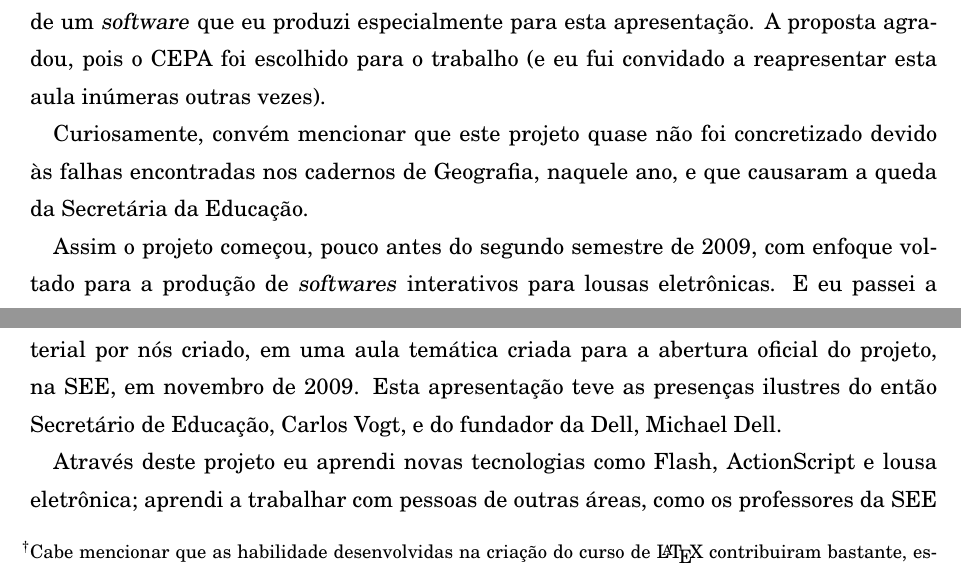
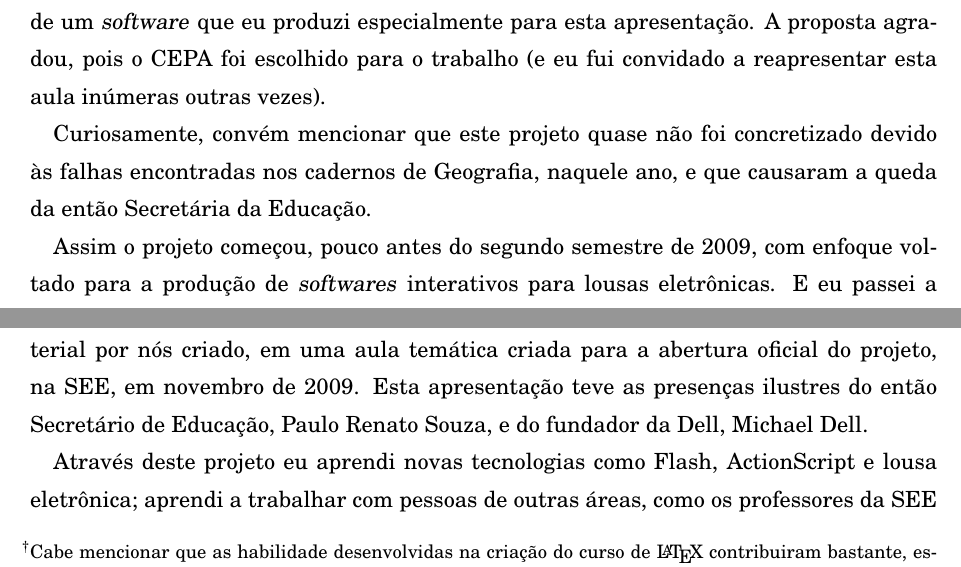
Before and after one commit to irpagnossin/memorial, a LaTeX book (memorial.tex, which reads formacao-profissional.tex): two parts of page 19 of 41, joined at a grey line, cut so that both start at the same text. The pictures show the PDF file memorial.pdf that the author committed with the source; the source files are stored in an older character set and shown here as Unicode.

Commit message:
Inseri no texto as alterações e correções que eu mesmo havia apontado na versão impressa (anterior ao concurso IFUSP 19/2011).

```diff
--- a/formacao-profissional.tex
+++ b/formacao-profissional.tex
@@ -83,15 +83,15 @@ Este curso foi uma das minhas mais significativas produções no CEPA e ele cont
 \subsection{O projeto Aulas Interativas}
 \label{sec:aulas-interativas}
 
-Ainda no primeiro semestre de 2009, o CEPA foi procurado pela \profa\ Maria Alice Pereira, então Assessora de Tecnologia Educacional da Secretaria de Estado da Educação (SEE), para um projeto em parceria com a Dell Computadores do Brasil. A proposta era instalar uma lousa eletrônica em cada uma das 26 escolas públicas da região de Hortolândia, interior de São Paulo, e caberia ao CEPA produzir os conteúdos interativos para as lousas, para as disciplinas de Língua Portuguesa e Matemática da 6\textordfeminine\ série do Ensino Fundamental e do 1\textordmasculine\ ano do Ensino Médio.
+Ainda no primeiro semestre de 2009, o CEPA foi procurado pela \profa\ Maria Alice Carraturi Pereira, então Assessora de Tecnologia Educacional da Secretaria de Estado da Educação (SEE), para um projeto em parceria com a Dell Computadores do Brasil. A proposta era instalar uma lousa eletrônica em cada uma das 26 escolas públicas da região de Hortolândia, interior de São Paulo, e caberia ao CEPA produzir os conteúdos interativos para as lousas, para as disciplinas de Língua Portuguesa e Matemática da 6\textordfeminine\ série do Ensino Fundamental e do 1\textordmasculine\ ano do Ensino Médio.
 
 Na verdade, o CEPA fora convidado a apresentar uma proposta de aula interativa, com lousa eletrônica (concorríamos com outras empresas, como Clickideia, Klick educação e Fundação Conesul). E coube a mim montar essa aula e apresentá-la\footnote{Cabe mencionar que as habilidade desenvolvidas na criação do curso de \LaTeX\ contribuiram bastante, especialmente no que se referia a falar em público, uma tarefa que eu passei a não ter dificuldade.} para membros da SEE e da Dell. O tópico, escolhido pela SEE, era ``as relações métricas do triângulo-retângulo''. Ao montar a aula, tomei o cuidado de partir de conceitos cotidianos (algo que em pedagogia se chama construcionismo), e usando a lousa eletrônica, mostrei como a dedução das relações métricas do triângulo-retângulo tornava-se simples quando valendo-se de um \foreign{software} que eu produzi especialmente para esta apresentação. A proposta agradou, pois o CEPA foi escolhido para o trabalho (e eu fui convidado a reapresentar esta aula inúmeras outras vezes).
 
-Curiosamente, convém mencionar que este projeto quase não foi concretizado devido às falhas encontradas nos cadernos de Geografia, naquele ano, e que causaram a queda da Secretária da Educação.
+Curiosamente, convém mencionar que este projeto quase não foi concretizado devido às falhas encontradas nos cadernos de Geografia, naquele ano, e que causaram a queda da então Secretária da Educação.
 
 Assim o projeto começou, pouco antes do segundo semestre de 2009, com enfoque voltado para a produção de \foreign{softwares} interativos para lousas eletrônicas. E eu passei a liderar uma pequena equipe de programadores (com estagiários da USP, inclusive), bem como a coordenar a produção desse material com a equipe de arte do CEPA, até então ausentes na criação desse tipo de conteúdo (lembre-se: até então eu era o único programador do CEPA e trabalhava sozinho). Mais especificamente, eu me tornei responsável pela produção de todo o material de Matemática, e embora oficialmente eu não fora indicado para propor os conteúdos interativos, com base nos cadernos desenvolvidos pela SEE, pois minha formação não era a de Matemático, eu muito influenciei esse material, num trabalho conjunto com os professores indicados pela SEE (e que haviam criado os cadernos) e com os Professores Coordenadores das Oficinas Pedagógicas (PCOP).
 
-Cheguei também a treinar professores da rede pública, usuários das lousas e do material por nós criado, em uma aula temática criada para a abertura oficial do projeto, na SEE, em novembro de 2009. Esta apresentação teve as presenças ilustres do então Secretário de Educação, Carlos Vogt, e do fundador da Dell, Michael Dell.
+Cheguei também a treinar professores da rede pública, usuários das lousas e do material por nós criado, em uma aula temática criada para a abertura oficial do projeto, na SEE, em novembro de 2009. Esta apresentação teve as presenças ilustres do então Secretário de Educação, Paulo Renato Souza, e do fundador da Dell, Michael Dell.
 
 Através deste projeto eu aprendi novas tecnologias como Flash, ActionScript e lousa eletrônica; aprendi a trabalhar com pessoas de outras áreas, como os professores da SEE e os ilustradores do CEPA; desenvolvi em mim a capacidade de liderar uma equipe, e coordená-la para atingir um objetivo (dentro do prazo, sempre que possível); e por que não dizer: tive a oportunidade de conhecer pessoalmente as precárias situações em que os professores da região de Sumaré bravamente exercem sua profissão, e apesar disso, ainda assim observar o brilho nos olhos de cada aluno(a) com as novidades que levávamos para eles.
 
```
Also changed, not shown: projeto-pesquisa.tex (+2 -2 lines), referencias.tex (+1 -1 lines), memorial.pdf, formacao-profissional.tex (2 more changed lines).
